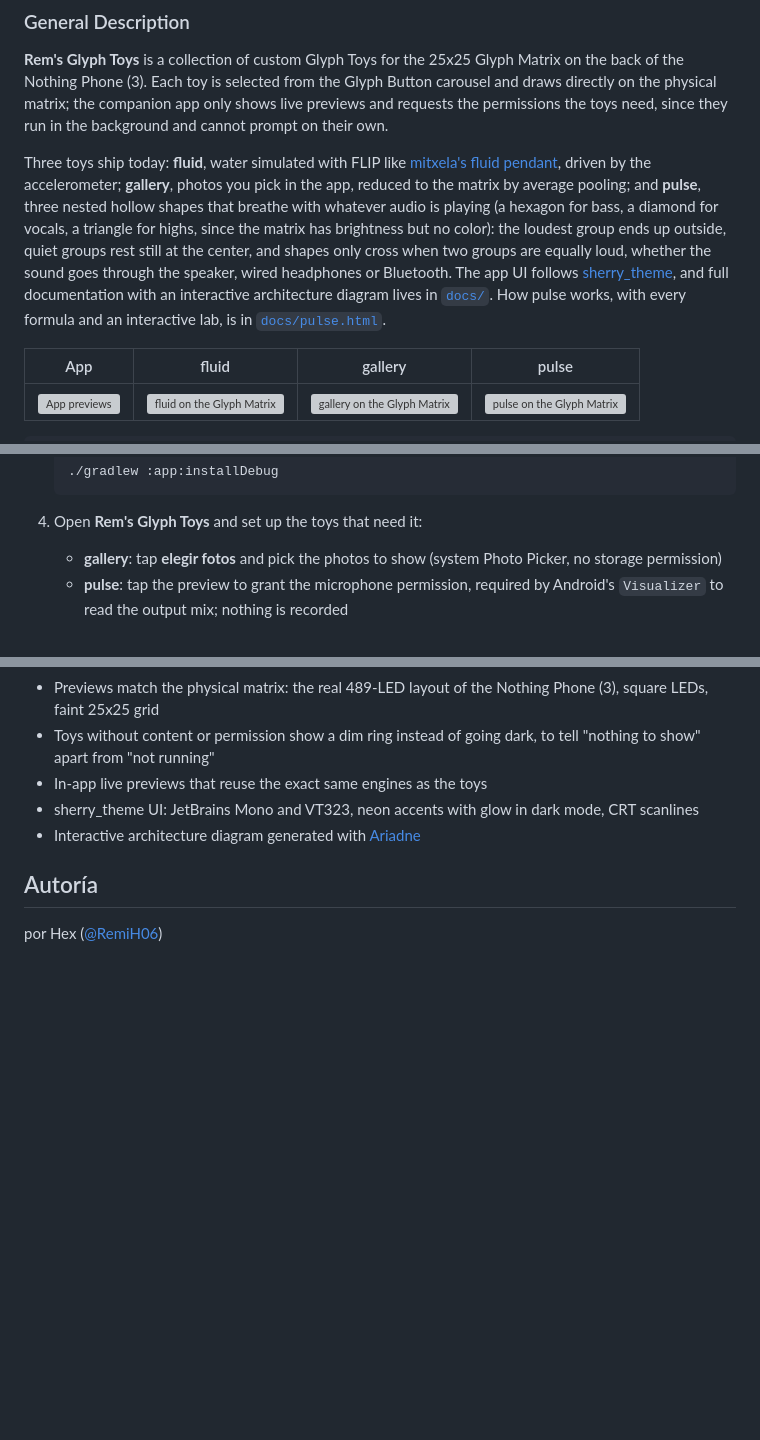
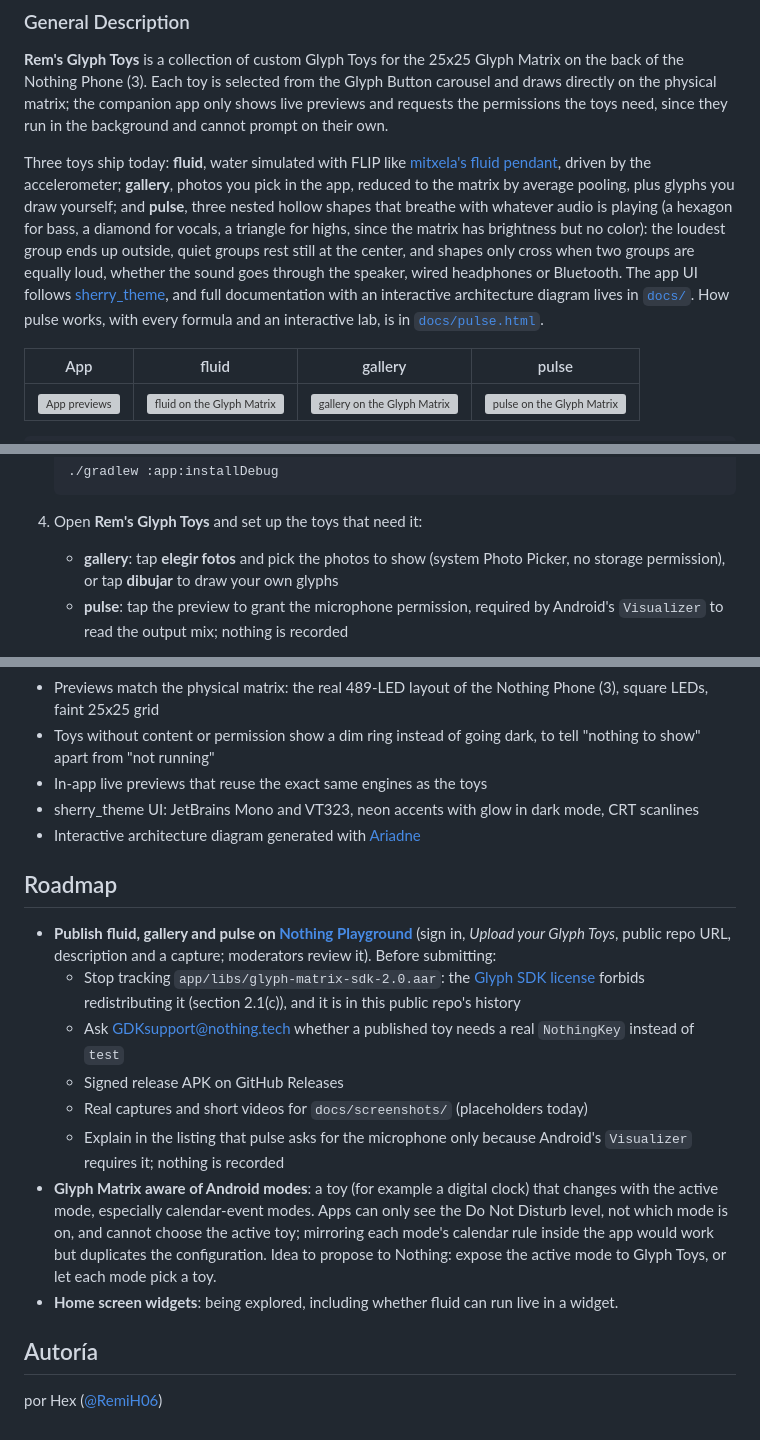
Before and after one commit to RemiH06/RemsGlyphToys, a Markdown page: README.md, 3 parts joined by grey strips. Rendered like a GitHub page; blank space fills up the shorter version; grey boxes are pictures that could not be loaded.

Commit message:
docs(readme): agrega mis glifos y una hoja de ruta con playground, modos y widgets

````diff
--- a/README.md
+++ b/README.md
@@ -26,7 +26,7 @@
 
 **Rem's Glyph Toys** is a collection of custom Glyph Toys for the 25x25 Glyph Matrix on the back of the Nothing Phone (3). Each toy is selected from the Glyph Button carousel and draws directly on the physical matrix; the companion app only shows live previews and requests the permissions the toys need, since they run in the background and cannot prompt on their own.
 
-Three toys ship today: **fluid**, water simulated with FLIP like [mitxela's fluid pendant](https://mitxela.com/projects/fluid-pendant), driven by the accelerometer; **gallery**, photos you pick in the app, reduced to the matrix by average pooling; and **pulse**, three nested hollow shapes that breathe with whatever audio is playing (a hexagon for bass, a diamond for vocals, a triangle for highs, since the matrix has brightness but no color): the loudest group ends up outside, quiet groups rest still at the center, and shapes only cross when two groups are equally loud, whether the sound goes through the speaker, wired headphones or Bluetooth. The app UI follows [sherry_theme](https://github.com/RemiH06/iroFactory), and full documentation with an interactive architecture diagram lives in [`docs/`](docs/index.html). How pulse works, with every formula and an interactive lab, is in [`docs/pulse.html`](docs/pulse.html).
+Three toys ship today: **fluid**, water simulated with FLIP like [mitxela's fluid pendant](https://mitxela.com/projects/fluid-pendant), driven by the accelerometer; **gallery**, photos you pick in the app, reduced to the matrix by average pooling, plus glyphs you draw yourself; and **pulse**, three nested hollow shapes that breathe with whatever audio is playing (a hexagon for bass, a diamond for vocals, a triangle for highs, since the matrix has brightness but no color): the loudest group ends up outside, quiet groups rest still at the center, and shapes only cross when two groups are equally loud, whether the sound goes through the speaker, wired headphones or Bluetooth. The app UI follows [sherry_theme](https://github.com/RemiH06/iroFactory), and full documentation with an interactive architecture diagram lives in [`docs/`](docs/index.html). How pulse works, with every formula and an interactive lab, is in [`docs/pulse.html`](docs/pulse.html).
 
 | App | fluid | gallery | pulse |
 |:---:|:---:|:---:|:---:|
@@ -57,7 +57,7 @@ Three toys ship today: **fluid**, water simulated with FLIP like [mitxela's flui
    ```
 
 4. Open **Rem's Glyph Toys** and set up the toys that need it:
-   - **gallery**: tap **elegir fotos** and pick the photos to show (system Photo Picker, no storage permission)
+   - **gallery**: tap **elegir fotos** and pick the photos to show (system Photo Picker, no storage permission), or tap **dibujar** to draw your own glyphs
    - **pulse**: tap the preview to grant the microphone permission, required by Android's `Visualizer` to read the output mix; nothing is recorded
 
 5. Open the Glyph Toy settings (long-press the Glyph Button, or **Settings → Glyph Interface → Glyph Toys**), enable **Fluid**, **Gallery** and **Pulse**, and cycle to them with a short press.
@@ -86,6 +87,17 @@ ariadne generate
 - sherry_theme UI: JetBrains Mono and VT323, neon accents with glow in dark mode, CRT scanlines
 - Interactive architecture diagram generated with [Ariadne](https://github.com/RemiH06/Ariadne)
 
+## Roadmap
+
+- **Publish fluid, gallery and pulse on [Nothing Playground](https://playground.nothing.tech/)** (sign in, *Upload your Glyph Toys*, public repo URL, description and a capture; moderators review it). Before submitting:
+  - Stop tracking `app/libs/glyph-matrix-sdk-2.0.aar`: the [Glyph SDK license](https://github.com/Nothing-Developer-Programme/GlyphMatrix-Developer-Kit/blob/main/LICENSE.md) forbids redistributing it (section 2.1(c)), and it is in this public repo's history
+  - Ask GDKsupport@nothing.tech whether a published toy needs a real `NothingKey` instead of `test`
+  - Signed release APK on GitHub Releases
+  - Real captures and short videos for `docs/screenshots/` (placeholders today)
+  - Explain in the listing that pulse asks for the microphone only because Android's `Visualizer` requires it; nothing is recorded
+- **Glyph Matrix aware of Android modes**: a toy (for example a digital clock) that changes with the active mode, especially calendar-event modes. Apps can only see the Do Not Disturb level, not which mode is on, and cannot choose the active toy; mirroring each mode's calendar rule inside the app would work but duplicates the configuration. Idea to propose to Nothing: expose the active mode to Glyph Toys, or let each mode pick a toy.
+- **Home screen widgets**: being explored, including whether fluid can run live in a widget.
+
 ## Autoría
 
 por Hex ([@RemiH06](https://github.com/RemiH06))
````
Also changed, not shown: other parts of README.md (+1 -0 lines).
